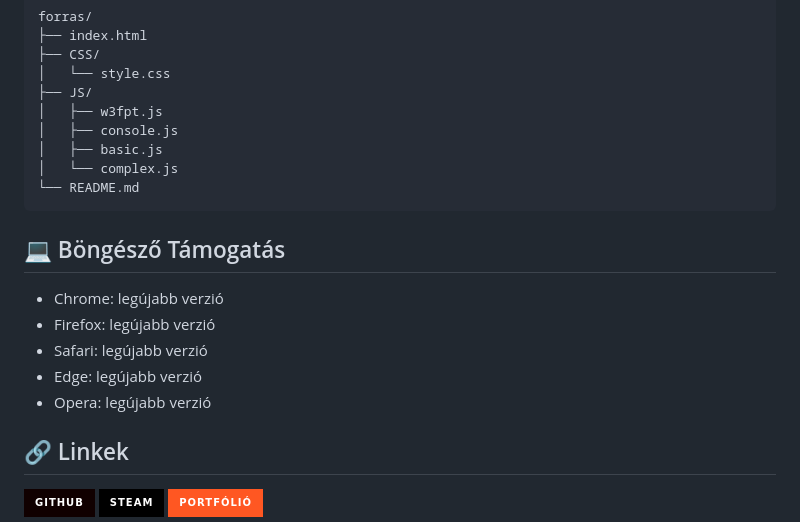
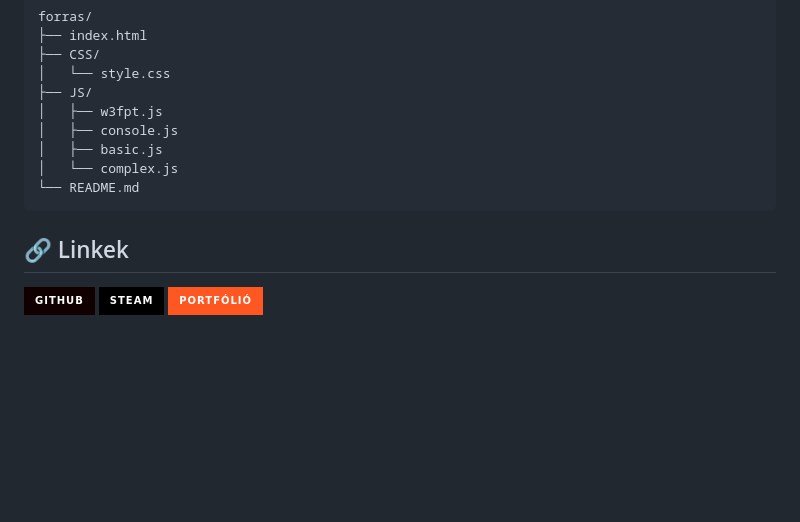
Before and after one commit to CsPS0/NJSZKI_html-JS-Alapok, a Markdown page: README.md, the part around the change. Rendered like a GitHub page; badges without logos; blank space fills up the shorter version.

````diff
--- a/README.md
+++ b/README.md
@@ -83,14 +83,6 @@ forras/
 └── README.md
 ```
 
-## 💻 Böngésző Támogatás
-
-- Chrome: legújabb verzió
-- Firefox: legújabb verzió
-- Safari: legújabb verzió
-- Edge: legújabb verzió
-- Opera: legújabb verzió
-
 ## 🔗 Linkek
 
 [![GitHub](https://img.shields.io/badge/GitHub-100000?style=for-the-badge&logo=github&logoColor=white)](https://github.com/CsPS0)
````
